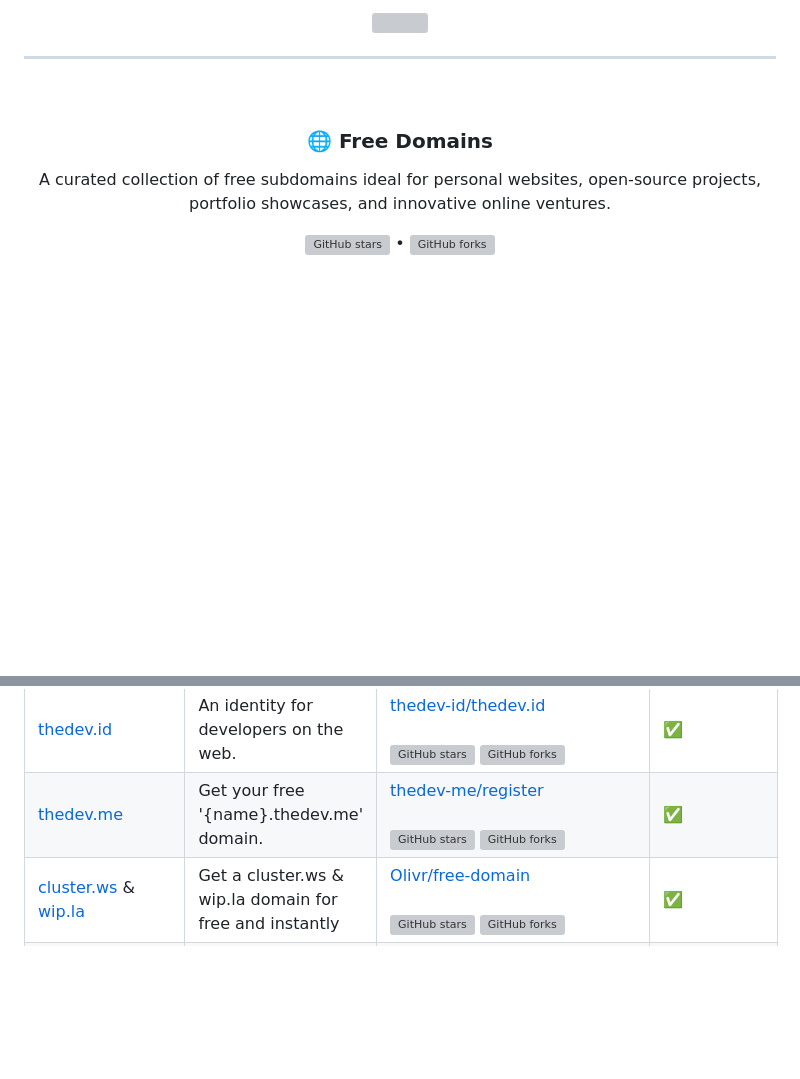
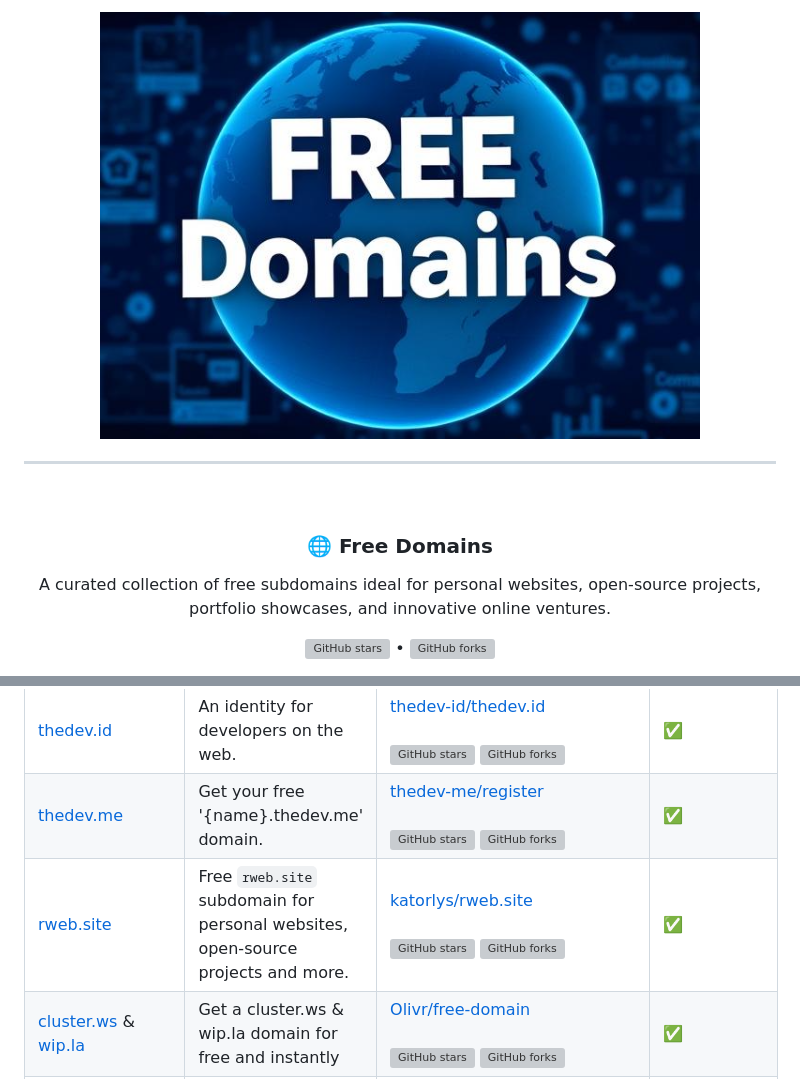
Before and after one commit to harys722/free-domains, a Markdown page: README.md, 2 parts joined by grey strips. Drawn GitHub-style; blank space fills up the shorter version; grey boxes are pictures that could not be loaded.

```diff
--- a/README.md
+++ b/README.md
@@ -1,6 +1,6 @@
 <!-- data:start -->
 <div align="center">
-<img src="website/images/banner.png" width="600" height="300">
+<img src="website/media/banner.png" width="600" height="300">
 <hr />
 <br />
 <h3>🌐 Free Domains</h3>
@@ -41,6 +41,7 @@
  | [is-cod.in](https://is-cod.in/) | Get your website a professional touch with a free is-cod.in domain! | [is-cod-in/register](https://github.com/is-cod-in/register) <br><br> ![GitHub stars](https://img.shields.io/github/stars/is-cod-in/register?style=flat&label=Stars) ![GitHub forks](https://img.shields.io/github/forks/is-cod-in/register?style=flat&label=Forks) | ✅ |
  | [thedev.id](https://thedev.id/) | An identity for developers on the web. | [thedev-id/thedev.id](https://github.com/thedev-id/thedev.id) <br><br> ![GitHub stars](https://img.shields.io/github/stars/thedev-id/thedev.id?style=flat&label=Stars) ![GitHub forks](https://img.shields.io/github/forks/thedev-id/thedev.id?style=flat&label=Forks)| ✅ |
  | [thedev.me](https://thedev.me/) | Get your free '{name}.thedev.me' domain. | [thedev-me/register](https://github.com/thedev-me/register) <br><br> ![GitHub stars](https://img.shields.io/github/stars/thedev-me/register?style=flat&label=Stars) ![GitHub forks](https://img.shields.io/github/forks/thedev-me/register?style=flat&label=Forks)| ✅ |
+ | [rweb.site](https://rweb.site/) | Free `rweb.site` subdomain for personal websites, open-source projects and more. | [katorlys/rweb.site](https://github.com/katorlys/rweb.site) <br><br> ![GitHub stars](https://img.shields.io/github/stars/katorlys/rweb.site?style=flat&label=Stars) ![GitHub forks](https://img.shields.io/github/forks/katorlys/rweb.site?style=flat&label=Forks)| ✅ |
  | [cluster.ws](https://cluster.ws/) & [wip.la](https://wip.la/) | Get a cluster.ws & wip.la domain for free and instantly | [Olivr/free-domain](https://github.com/Olivr/free-domain) <br><br> ![GitHub stars](https://img.shields.io/github/stars/Olivr/free-domain?style=flat&label=Stars) ![GitHub forks](https://img.shields.io/github/forks/Olivr/free-domain?style=flat&label=Forks) | ✅ |
  | [js.cool](https://js.cool/)| Provide free subdomains for Chinese open source projects (since August 2020), now support Vercel! | [willin/domain](https://github.com/willin/domain) <br><br> ![GitHub stars](https://img.shields.io/github/stars/willin/domain?style=flat&label=Stars) ![GitHub forks](https://img.shields.io/github/forks/willin/domain?style=flat&label=Forks) | ✅ |
  | [ngo.us](https://nic.ngo.us/) | Free subdomains exclusively for nonprofits, nongovernmental organizations (NGOs) and initiatives. | [ngo-us/registry](https://github.com/ngo-us/registry) <br><br> ![GitHub stars](https://img.shields.io/github/stars/ngo-us/registry?style=flat&label=Stars) ![GitHub forks](https://img.shields.io/github/forks/ngo-us/registry?style=flat&label=Forks) | ✅ |
```
